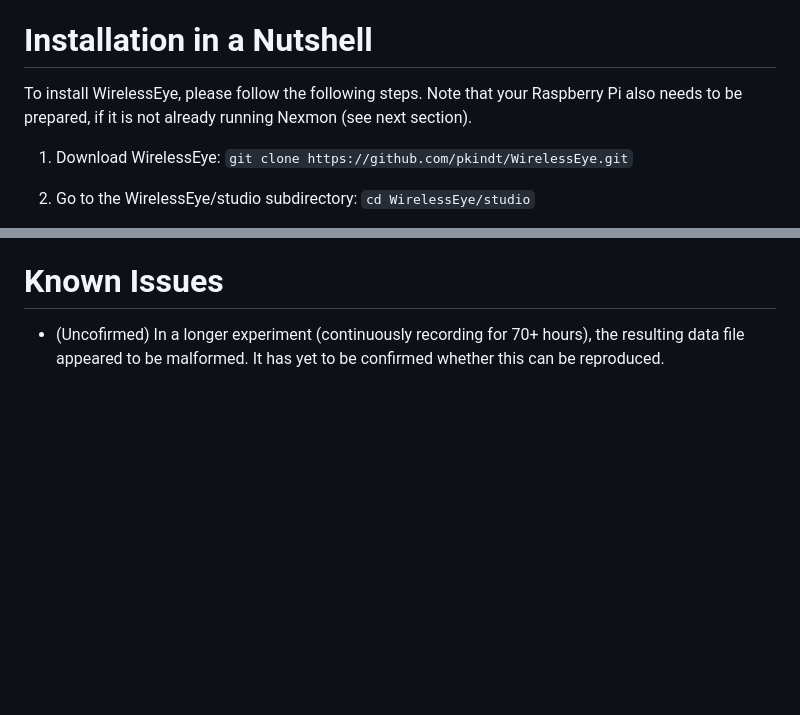
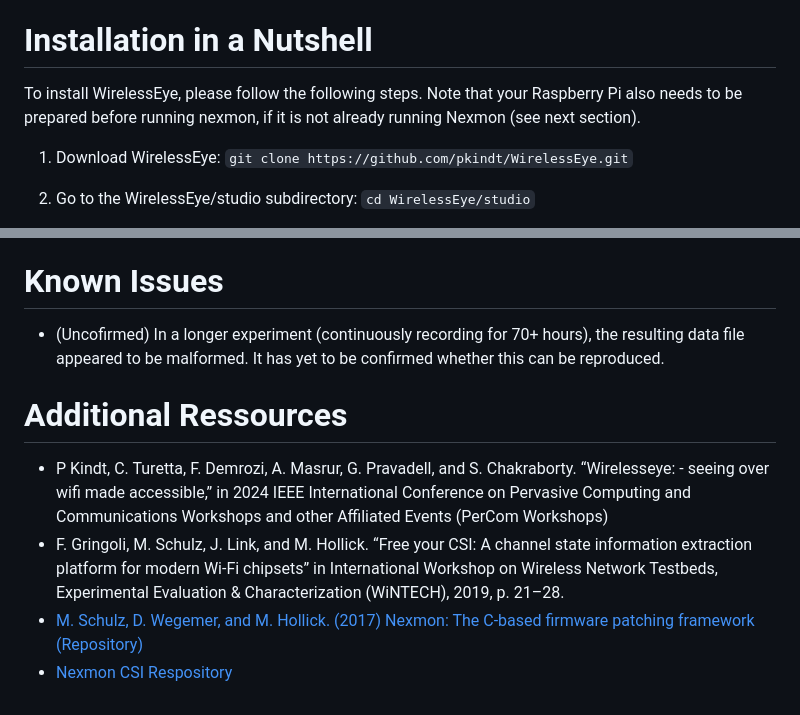
Before and after one commit to pkindt/WirelessEye, a Markdown page: README.md, 2 parts joined by grey strips. GitHub-like rendering; blank space fills up the shorter version.

```diff
--- a/README.md
+++ b/README.md
@@ -32,7 +32,7 @@ To perform WiFi-based sensing using WirelessEye, you need
 - One or multiple standard WiFi APs to create some WiFi signals to capture
 
 # Installation in a Nutshell #
-To install WirelessEye, please follow the following steps. Note that your Raspberry Pi also needs to be prepared, if it is not already running Nexmon (see next section).
+To install WirelessEye, please follow the following steps. Note that your Raspberry Pi also needs to be prepared before running nexmon, if it is not already running Nexmon (see next section).
 
 1. Download WirelessEye:
    `git clone https://github.com/pkindt/WirelessEye.git`
@@ -198,3 +198,14 @@ Thanks to Alejandro Masrur, Florenc Demrozi, Cristian Turetta, Graziano Pravadel
 
 # Known Issues #
 - (Uncofirmed) In a longer experiment (continuously recording for 70+ hours), the resulting data file appeared to be malformed. It has yet to be confirmed whether this can be reproduced.
+
+# Additional Ressources #
+- P Kindt, C. Turetta, F. Demrozi, A. Masrur, G. Pravadell, and S. Chakraborty.
+  “Wirelesseye: - seeing over wifi made accessible,” in
+  2024 IEEE International Conference on Pervasive Computing and Communications Workshops and other Affiliated Events (PerCom Workshops)
+- F. Gringoli, M. Schulz, J. Link, and M. Hollick.
+  “Free your CSI: A channel state information extraction platform for modern Wi-Fi chipsets”
+  in International Workshop on Wireless Network Testbeds, Experimental
+  Evaluation & Characterization (WiNTECH), 2019, p. 21–28.
+- [ M. Schulz, D. Wegemer, and M. Hollick. (2017) Nexmon: The C-based firmware patching framework (Repository)](https://github.com/seemoo-lab/nexmon)
+- [Nexmon CSI Respository](https://github.com/seemoo-lab/nexmon_csi/)
```
Also changed, not shown: other parts of README.md (+1 -1 lines).
